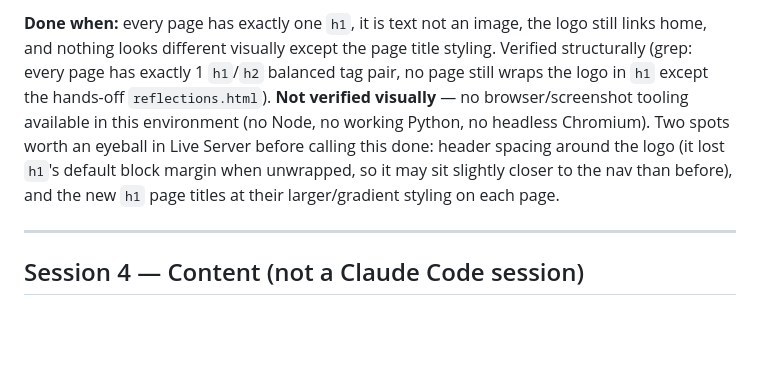
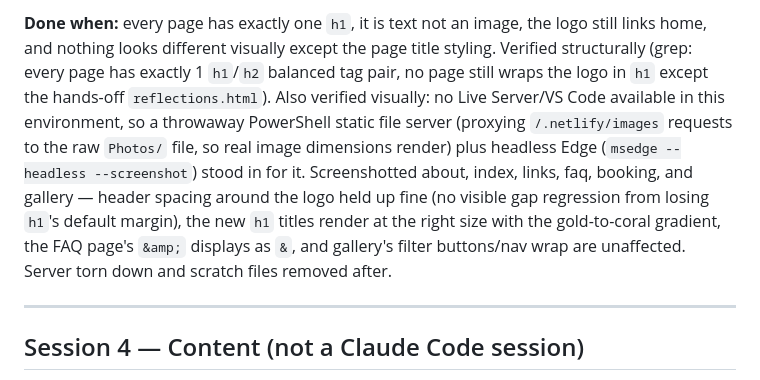
Before and after one commit to SpaceCoupeOne/Tattoo-Page, a Markdown page: Site-plan.md, the part around the change. Rendered like a GitHub page; blank space fills up the shorter version.

Commit message:
Session 3: record visual verification results in Site-plan.md
Screenshotted about, index, links, faq, booking, and gallery via a
throwaway local static server + headless Edge (no Live Server/browser
available in this environment otherwise). Header spacing, h1 gradient
styling, and the FAQ ampersand all confirmed fine; no follow-up needed.

```diff
--- a/Site-plan.md
+++ b/Site-plan.md
@@ -118,12 +118,16 @@ a text `h1`. Titles carry the keywords, headings carry nothing.
 logo still links home, and nothing looks different visually except the page
 title styling. Verified structurally (grep: every page has exactly 1 `h1`/`h2`
 balanced tag pair, no page still wraps the logo in `h1` except the hands-off
-`reflections.html`). **Not verified visually** — no browser/screenshot tooling
-available in this environment (no Node, no working Python, no headless
-Chromium). Two spots worth an eyeball in Live Server before calling this done:
-header spacing around the logo (it lost `h1`'s default block margin when
-unwrapped, so it may sit slightly closer to the nav than before), and the new
-`h1` page titles at their larger/gradient styling on each page.
+`reflections.html`). Also verified visually: no Live Server/VS Code available
+in this environment, so a throwaway PowerShell static file server (proxying
+`/.netlify/images` requests to the raw `Photos/` file, so real image
+dimensions render) plus headless Edge (`msedge --headless --screenshot`) stood
+in for it. Screenshotted about, index, links, faq, booking, and gallery —
+header spacing around the logo held up fine (no visible gap regression from
+losing `h1`'s default margin), the new `h1` titles render at the right size
+with the gold-to-coral gradient, the FAQ page's `&amp;` displays as `&`, and
+gallery's filter buttons/nav wrap are unaffected. Server torn down and scratch
+files removed after.
 
 ---
 
```
